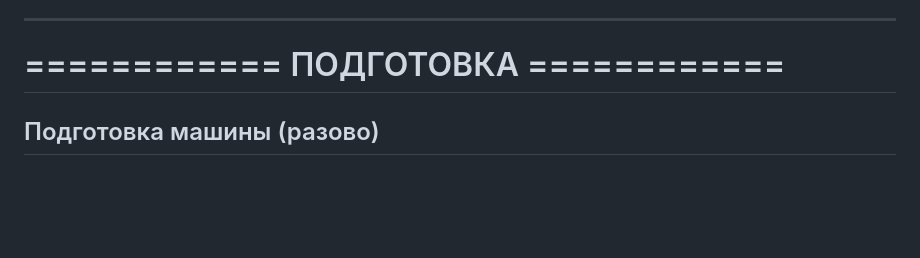
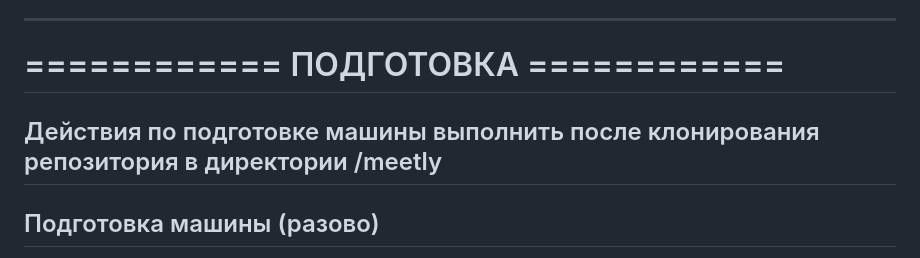
Before and after one commit to Cultuly/meetly, a Markdown page: README.md, the part around the change. GitHub-like rendering; blank space fills up the shorter version.

Commit message:
update README.md
add a little bit more context

```diff
--- a/README.md
+++ b/README.md
@@ -60,6 +60,7 @@
 
 
 # ============ ПОДГОТОВКА ============
+## Действия по подготовке машины выполнить после клонирования репозитория в директории /meetly
 
 ## Подготовка машины (разово)
 
```
